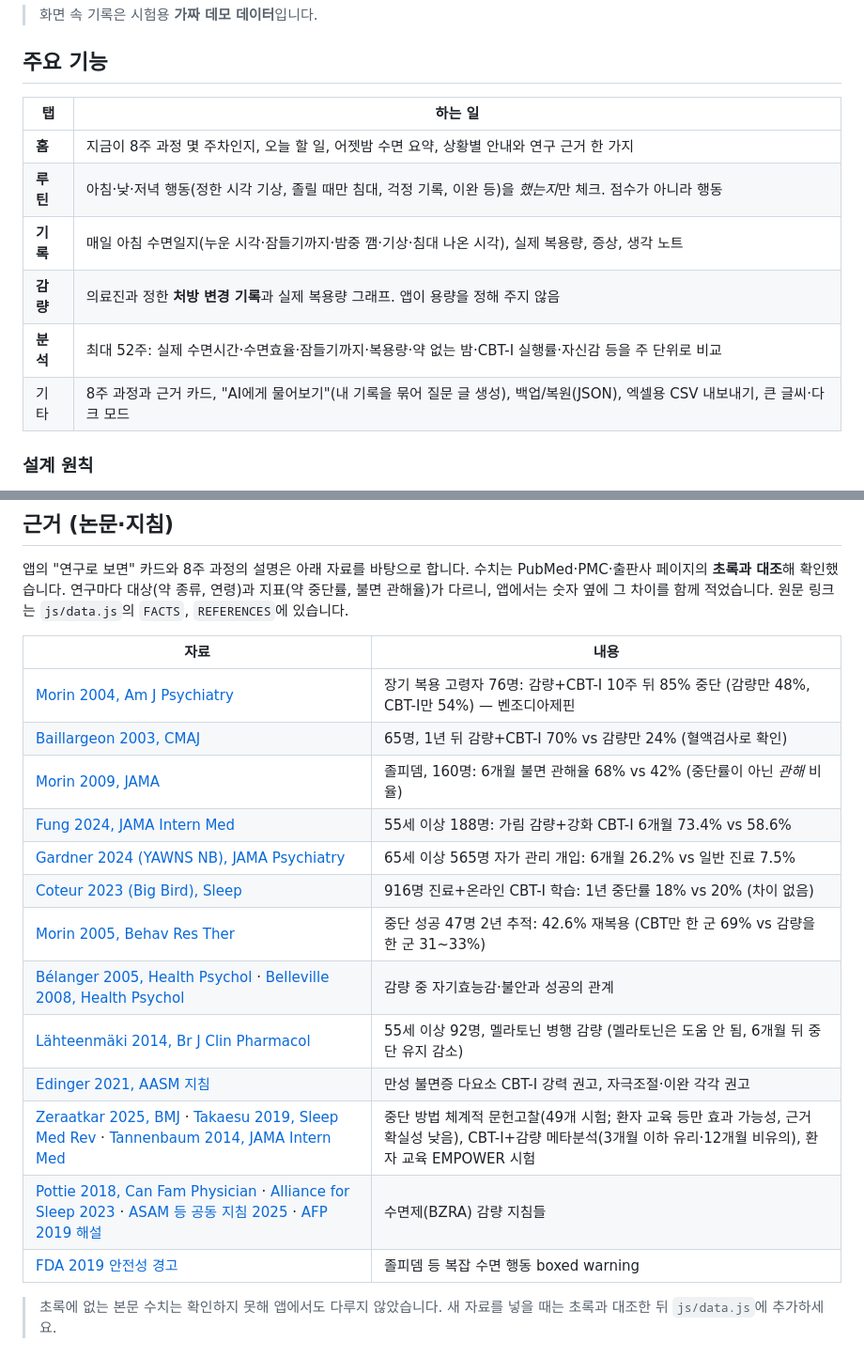
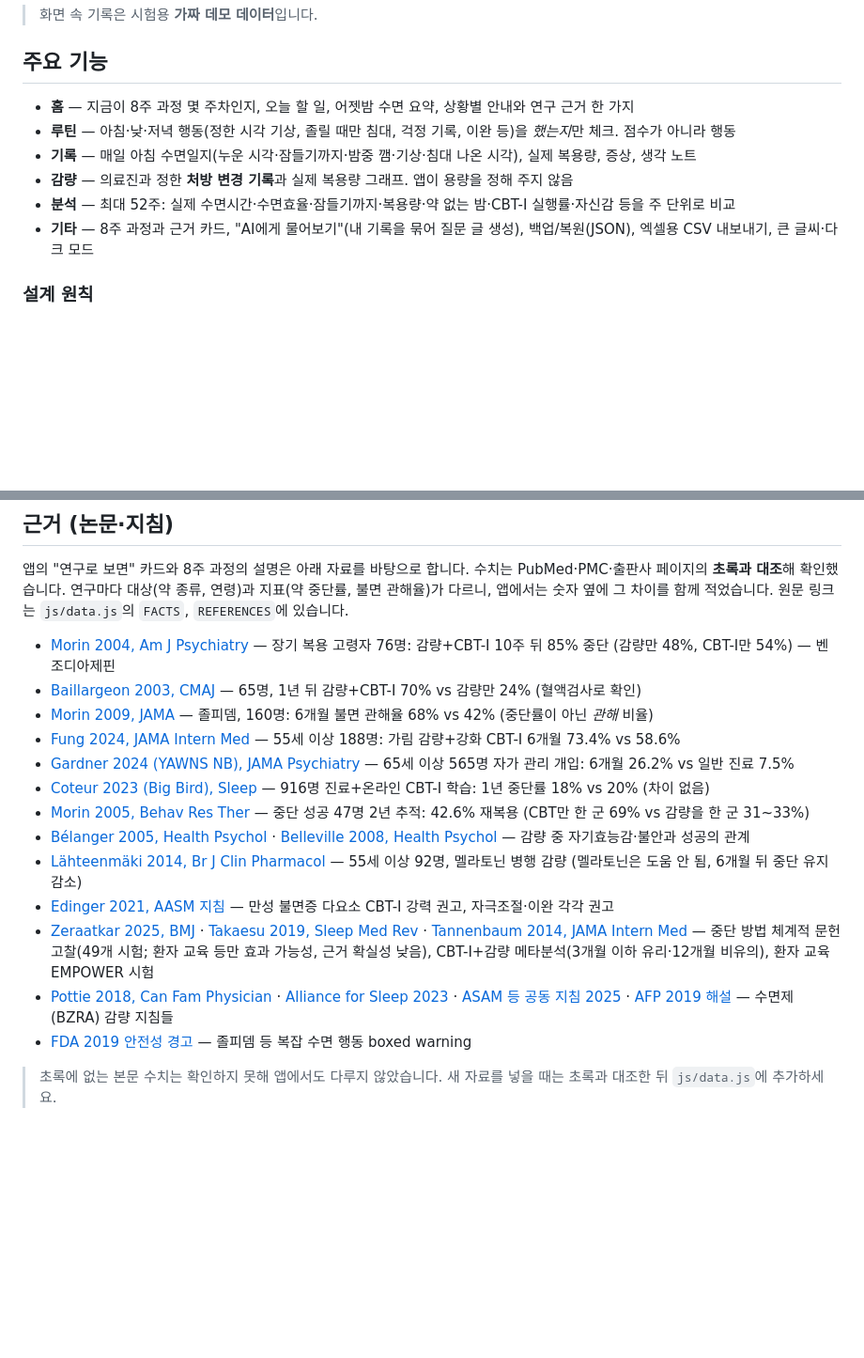
Before and after one commit to tlanfk/sleep-recovery-note, a Markdown page: README.md, 2 parts joined by grey strips. Shown at 94% size. GitHub-like rendering; blank space fills up the shorter version.

Commit message:
README: 표를 목록으로 바꿔 좁은 화면에서 글자가 세로로 꺾이지 않게 수정
Co-Authored-By: Claude Sonnet 5.5 <noreply@anthropic.com>

```diff
--- a/README.md
+++ b/README.md
@@ -23,14 +23,12 @@
 
 ## 주요 기능
 
-| 탭 | 하는 일 |
-|---|---|
-| **홈** | 지금이 8주 과정 몇 주차인지, 오늘 할 일, 어젯밤 수면 요약, 상황별 안내와 연구 근거 한 가지 |
-| **루틴** | 아침·낮·저녁 행동(정한 시각 기상, 졸릴 때만 침대, 걱정 기록, 이완 등)을 *했는지*만 체크. 점수가 아니라 행동 |
-| **기록** | 매일 아침 수면일지(누운 시각·잠들기까지·밤중 깸·기상·침대 나온 시각), 실제 복용량, 증상, 생각 노트 |
-| **감량** | 의료진과 정한 **처방 변경 기록**과 실제 복용량 그래프. 앱이 용량을 정해 주지 않음 |
-| **분석** | 최대 52주: 실제 수면시간·수면효율·잠들기까지·복용량·약 없는 밤·CBT-I 실행률·자신감 등을 주 단위로 비교 |
-| 기타 | 8주 과정과 근거 카드, "AI에게 물어보기"(내 기록을 묶어 질문 글 생성), 백업/복원(JSON), 엑셀용 CSV 내보내기, 큰 글씨·다크 모드 |
+- **홈** — 지금이 8주 과정 몇 주차인지, 오늘 할 일, 어젯밤 수면 요약, 상황별 안내와 연구 근거 한 가지
+- **루틴** — 아침·낮·저녁 행동(정한 시각 기상, 졸릴 때만 침대, 걱정 기록, 이완 등)을 *했는지*만 체크. 점수가 아니라 행동
+- **기록** — 매일 아침 수면일지(누운 시각·잠들기까지·밤중 깸·기상·침대 나온 시각), 실제 복용량, 증상, 생각 노트
+- **감량** — 의료진과 정한 **처방 변경 기록**과 실제 복용량 그래프. 앱이 용량을 정해 주지 않음
+- **분석** — 최대 52주: 실제 수면시간·수면효율·잠들기까지·복용량·약 없는 밤·CBT-I 실행률·자신감 등을 주 단위로 비교
+- **기타** — 8주 과정과 근거 카드, "AI에게 물어보기"(내 기록을 묶어 질문 글 생성), 백업/복원(JSON), 엑셀용 CSV 내보내기, 큰 글씨·다크 모드
 
 ### 설계 원칙
 
@@ -44,21 +42,19 @@
 
 앱의 "연구로 보면" 카드와 8주 과정의 설명은 아래 자료를 바탕으로 합니다. 수치는 PubMed·PMC·출판사 페이지의 **초록과 대조**해 확인했습니다. 연구마다 대상(약 종류, 연령)과 지표(약 중단률, 불면 관해율)가 다르니, 앱에서는 숫자 옆에 그 차이를 함께 적었습니다. 원문 링크는 `js/data.js`의 `FACTS`, `REFERENCES`에 있습니다.
 
-| 자료 | 내용 |
-|---|---|
-| [Morin 2004, Am J Psychiatry](https://pubmed.ncbi.nlm.nih.gov/14754783/) | 장기 복용 고령자 76명: 감량+CBT-I 10주 뒤 85% 중단 (감량만 48%, CBT-I만 54%) — 벤조디아제핀 |
-| [Baillargeon 2003, CMAJ](https://pubmed.ncbi.nlm.nih.gov/14609970/) | 65명, 1년 뒤 감량+CBT-I 70% vs 감량만 24% (혈액검사로 확인) |
-| [Morin 2009, JAMA](https://pubmed.ncbi.nlm.nih.gov/19454639/) | 졸피뎀, 160명: 6개월 불면 관해율 68% vs 42% (중단률이 아닌 *관해* 비율) |
-| [Fung 2024, JAMA Intern Med](https://pubmed.ncbi.nlm.nih.gov/39374004/) | 55세 이상 188명: 가림 감량+강화 CBT-I 6개월 73.4% vs 58.6% |
-| [Gardner 2024 (YAWNS NB), JAMA Psychiatry](https://doi.org/10.1001/jamapsychiatry.2024.2731) | 65세 이상 565명 자가 관리 개입: 6개월 26.2% vs 일반 진료 7.5% |
-| [Coteur 2023 (Big Bird), Sleep](https://pubmed.ncbi.nlm.nih.gov/36413221/) | 916명 진료+온라인 CBT-I 학습: 1년 중단률 18% vs 20% (차이 없음) |
-| [Morin 2005, Behav Res Ther](https://pubmed.ncbi.nlm.nih.gov/15531349/) | 중단 성공 47명 2년 추적: 42.6% 재복용 (CBT만 한 군 69% vs 감량을 한 군 31~33%) |
-| [Bélanger 2005, Health Psychol](https://pubmed.ncbi.nlm.nih.gov/15898864/) · [Belleville 2008, Health Psychol](https://pubmed.ncbi.nlm.nih.gov/18377143/) | 감량 중 자기효능감·불안과 성공의 관계 |
-| [Lähteenmäki 2014, Br J Clin Pharmacol](https://pubmed.ncbi.nlm.nih.gov/24286360/) | 55세 이상 92명, 멜라토닌 병행 감량 (멜라토닌은 도움 안 됨, 6개월 뒤 중단 유지 감소) |
-| [Edinger 2021, AASM 지침](https://pmc.ncbi.nlm.nih.gov/articles/PMC7853203/) | 만성 불면증 다요소 CBT-I 강력 권고, 자극조절·이완 각각 권고 |
-| [Zeraatkar 2025, BMJ](https://pubmed.ncbi.nlm.nih.gov/40527546/) · [Takaesu 2019, Sleep Med Rev](https://pubmed.ncbi.nlm.nih.gov/31648145/) · [Tannenbaum 2014, JAMA Intern Med](https://pubmed.ncbi.nlm.nih.gov/24733354/) | 중단 방법 체계적 문헌고찰(49개 시험; 환자 교육 등만 효과 가능성, 근거 확실성 낮음), CBT-I+감량 메타분석(3개월 이하 유리·12개월 비유의), 환자 교육 EMPOWER 시험 |
-| [Pottie 2018, Can Fam Physician](https://pmc.ncbi.nlm.nih.gov/articles/PMC5951648/) · [Alliance for Sleep 2023](https://pmc.ncbi.nlm.nih.gov/articles/PMC10095217/) · [ASAM 등 공동 지침 2025](https://www.asam.org/quality-care/clinical-guidelines/benzodiazepine-tapering) · [AFP 2019 해설](https://www.aafp.org/pubs/afp/issues/2019/0101/p57.html) | 수면제(BZRA) 감량 지침들 |
-| [FDA 2019 안전성 경고](https://www.fda.gov/safety/medical-product-safety-information/certain-prescription-insomnia-medicines-new-boxed-warning-due-risk-serious-injuries-caused) | 졸피뎀 등 복잡 수면 행동 boxed warning |
+- [Morin 2004, Am J Psychiatry](https://pubmed.ncbi.nlm.nih.gov/14754783/) — 장기 복용 고령자 76명: 감량+CBT-I 10주 뒤 85% 중단 (감량만 48%, CBT-I만 54%) — 벤조디아제핀
+- [Baillargeon 2003, CMAJ](https://pubmed.ncbi.nlm.nih.gov/14609970/) — 65명, 1년 뒤 감량+CBT-I 70% vs 감량만 24% (혈액검사로 확인)
+- [Morin 2009, JAMA](https://pubmed.ncbi.nlm.nih.gov/19454639/) — 졸피뎀, 160명: 6개월 불면 관해율 68% vs 42% (중단률이 아닌 *관해* 비율)
+- [Fung 2024, JAMA Intern Med](https://pubmed.ncbi.nlm.nih.gov/39374004/) — 55세 이상 188명: 가림 감량+강화 CBT-I 6개월 73.4% vs 58.6%
+- [Gardner 2024 (YAWNS NB), JAMA Psychiatry](https://doi.org/10.1001/jamapsychiatry.2024.2731) — 65세 이상 565명 자가 관리 개입: 6개월 26.2% vs 일반 진료 7.5%
+- [Coteur 2023 (Big Bird), Sleep](https://pubmed.ncbi.nlm.nih.gov/36413221/) — 916명 진료+온라인 CBT-I 학습: 1년 중단률 18% vs 20% (차이 없음)
+- [Morin 2005, Behav Res Ther](https://pubmed.ncbi.nlm.nih.gov/15531349/) — 중단 성공 47명 2년 추적: 42.6% 재복용 (CBT만 한 군 69% vs 감량을 한 군 31~33%)
+- [Bélanger 2005, Health Psychol](https://pubmed.ncbi.nlm.nih.gov/15898864/) · [Belleville 2008, Health Psychol](https://pubmed.ncbi.nlm.nih.gov/18377143/) — 감량 중 자기효능감·불안과 성공의 관계
+- [Lähteenmäki 2014, Br J Clin Pharmacol](https://pubmed.ncbi.nlm.nih.gov/24286360/) — 55세 이상 92명, 멜라토닌 병행 감량 (멜라토닌은 도움 안 됨, 6개월 뒤 중단 유지 감소)
+- [Edinger 2021, AASM 지침](https://pmc.ncbi.nlm.nih.gov/articles/PMC7853203/) — 만성 불면증 다요소 CBT-I 강력 권고, 자극조절·이완 각각 권고
+- [Zeraatkar 2025, BMJ](https://pubmed.ncbi.nlm.nih.gov/40527546/) · [Takaesu 2019, Sleep Med Rev](https://pubmed.ncbi.nlm.nih.gov/31648145/) · [Tannenbaum 2014, JAMA Intern Med](https://pubmed.ncbi.nlm.nih.gov/24733354/) — 중단 방법 체계적 문헌고찰(49개 시험; 환자 교육 등만 효과 가능성, 근거 확실성 낮음), CBT-I+감량 메타분석(3개월 이하 유리·12개월 비유의), 환자 교육 EMPOWER 시험
+- [Pottie 2018, Can Fam Physician](https://pmc.ncbi.nlm.nih.gov/articles/PMC5951648/) · [Alliance for Sleep 2023](https://pmc.ncbi.nlm.nih.gov/articles/PMC10095217/) · [ASAM 등 공동 지침 2025](https://www.asam.org/quality-care/clinical-guidelines/benzodiazepine-tapering) · [AFP 2019 해설](https://www.aafp.org/pubs/afp/issues/2019/0101/p57.html) — 수면제(BZRA) 감량 지침들
+- [FDA 2019 안전성 경고](https://www.fda.gov/safety/medical-product-safety-information/certain-prescription-insomnia-medicines-new-boxed-warning-due-risk-serious-injuries-caused) — 졸피뎀 등 복잡 수면 행동 boxed warning
 
 > 초록에 없는 본문 수치는 확인하지 못해 앱에서도 다루지 않았습니다. 새 자료를 넣을 때는 초록과 대조한 뒤 `js/data.js`에 추가하세요.
 
```
